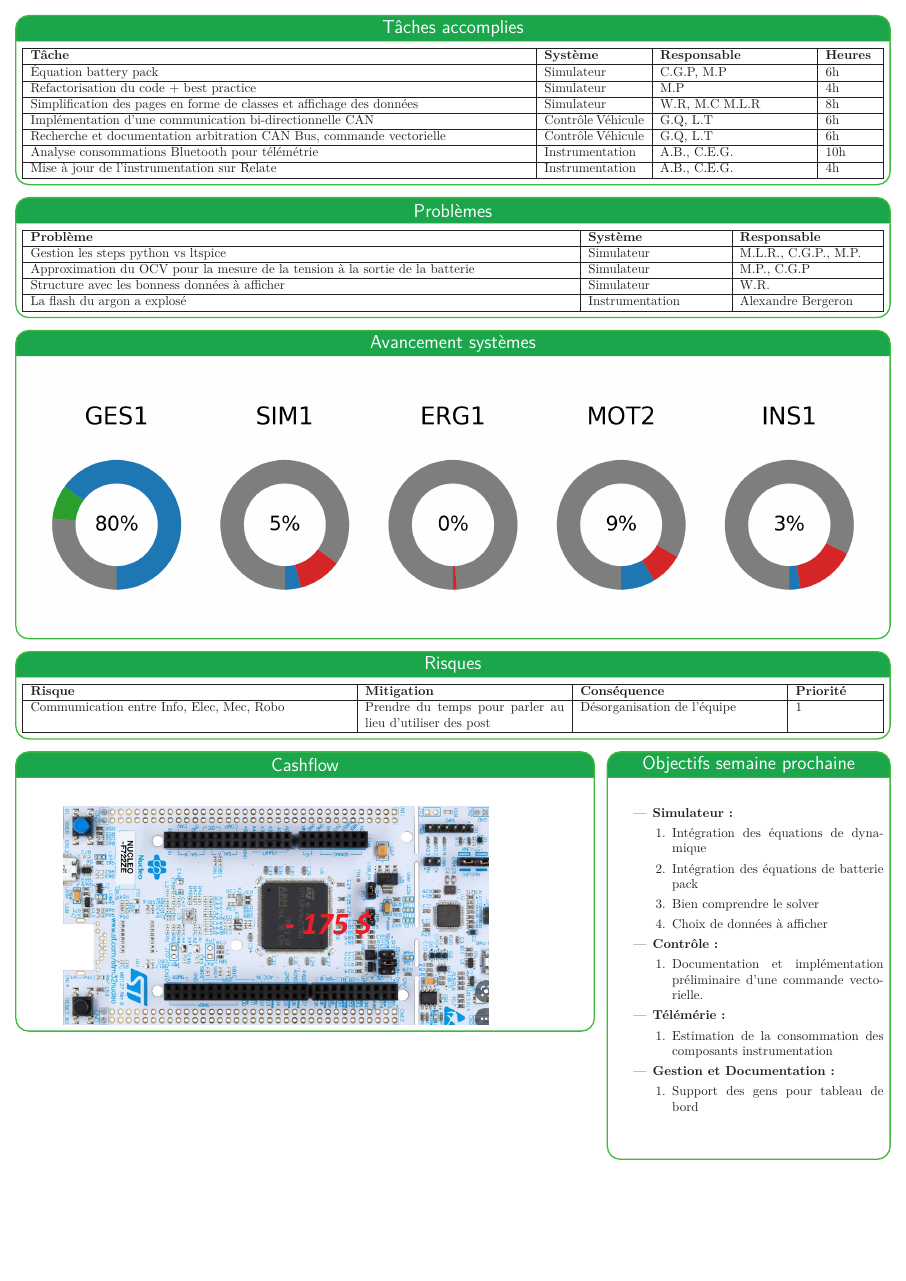
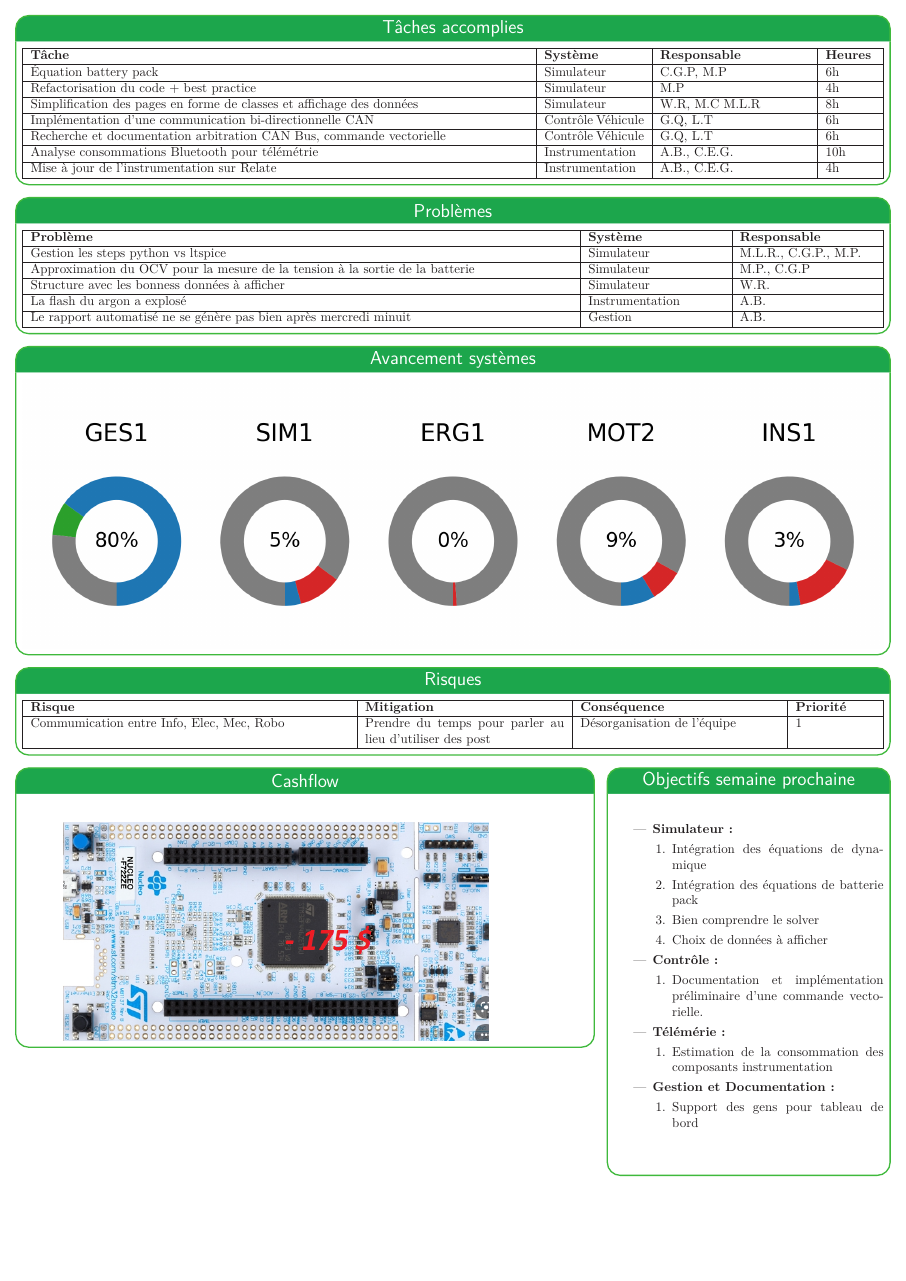
Before and after one commit to bergalexandre/Dashboard---Informatique, a LaTeX poster (poster.tex, which reads tableaux/problemes.tex): page 2 of 2. Compiled offline with LuaLaTeX.

Commit message:
Updates from Overleaf

```diff
--- a/tableaux/problemes.tex
+++ b/tableaux/problemes.tex
@@ -9,7 +9,8 @@
      Gestion les steps python vs ltspice & Simulateur & M.L.R., C.G.P., M.P. \\\hline %28/07/2021
      Approximation du OCV pour la mesure de la tension à la sortie de la batterie & Simulateur & M.P., C.G.P \\\hline
      Structure avec les bonness données à afficher & Simulateur & W.R. \\\hline
-     La flash du argon a explosé & Instrumentation & Alexandre Bergeron\\\hline
+     La flash du argon a explosé & Instrumentation & A.B.\\\hline
+     Le rapport automatisé ne se génère pas bien après mercredi minuit & Gestion & A.B.\\\hline
   \end{tabularx}
 
 
```
